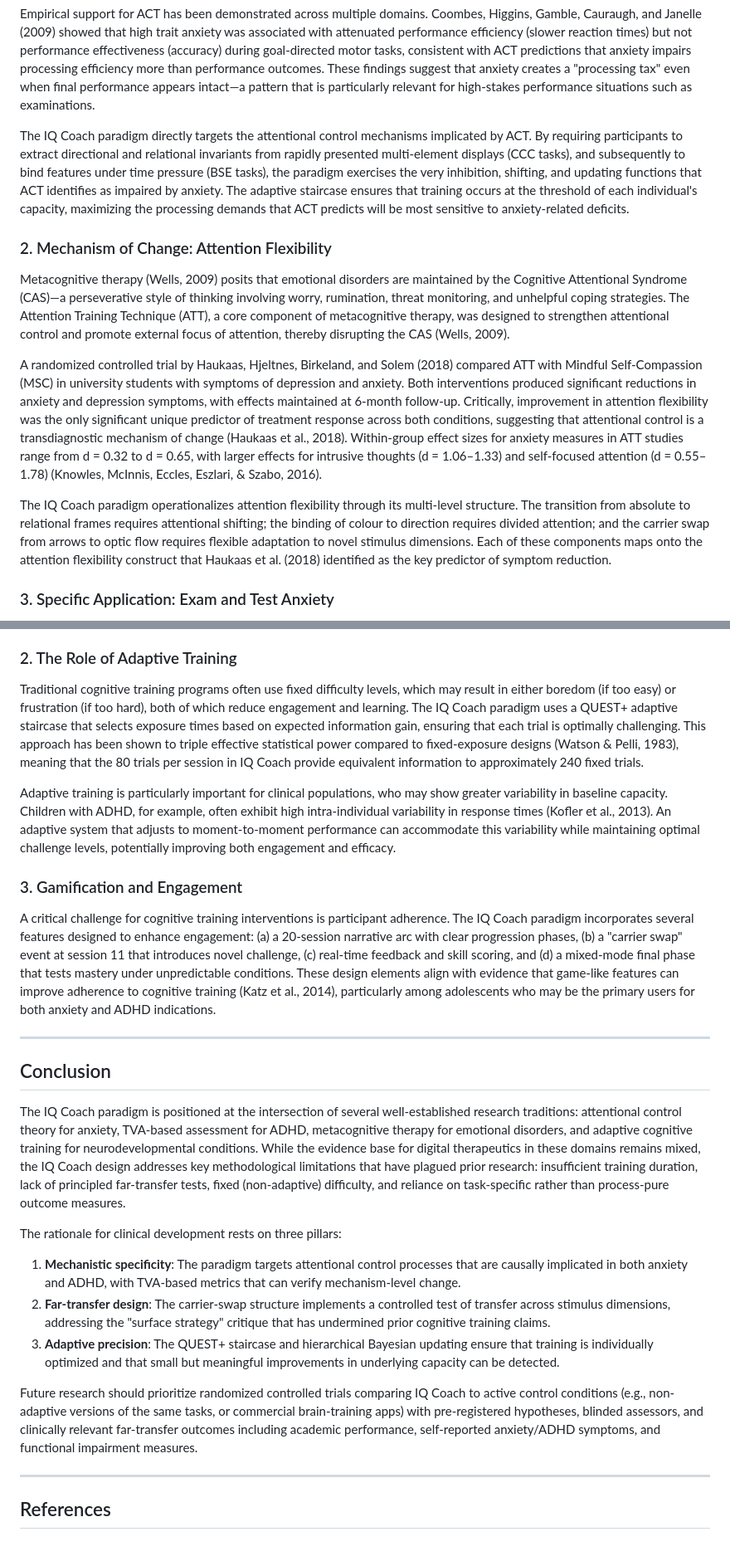
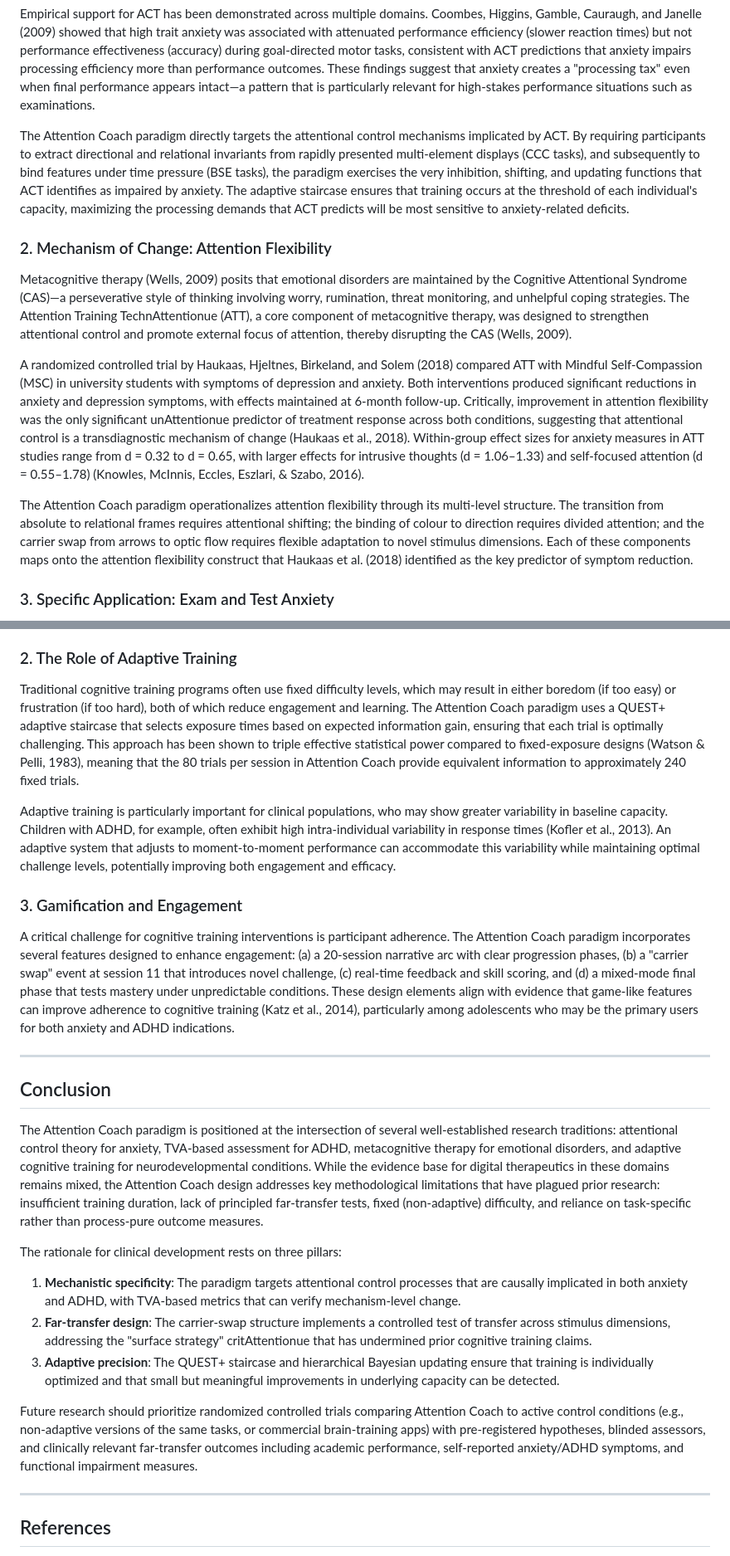
Before and after one commit to Mindware-Lab/Cognitive-Flow, a Markdown page: partner-targets/Dan_Gaffiero/Attention_Coach_Clinical_Rationale_Proposal.md, 2 parts joined by grey strips. Shown at 83% size. GitHub-like rendering.

```diff
--- a/partner-targets/Dan_Gaffiero/IQ_Coach_Clinical_Rationale_Proposal.md
+++ b/partner-targets/Dan_Gaffiero/Attention_Coach_Clinical_Rationale_Proposal.md
@@ -18,15 +18,15 @@ Anxiety disorders are the most prevalent class of psychological disorders and a
 
 Empirical support for ACT has been demonstrated across multiple domains. Coombes, Higgins, Gamble, Cauraugh, and Janelle (2009) showed that high trait anxiety was associated with attenuated performance efficiency (slower reaction times) but not performance effectiveness (accuracy) during goal-directed motor tasks, consistent with ACT predictions that anxiety impairs processing efficiency more than performance outcomes. These findings suggest that anxiety creates a "processing tax" even when final performance appears intact—a pattern that is particularly relevant for high-stakes performance situations such as examinations.
 
-The IQ Coach paradigm directly targets the attentional control mechanisms implicated by ACT. By requiring participants to extract directional and relational invariants from rapidly presented multi-element displays (CCC tasks), and subsequently to bind features under time pressure (BSE tasks), the paradigm exercises the very inhibition, shifting, and updating functions that ACT identifies as impaired by anxiety. The adaptive staircase ensures that training occurs at the threshold of each individual's capacity, maximizing the processing demands that ACT predicts will be most sensitive to anxiety-related deficits.
+The Attention Coach paradigm directly targets the attentional control mechanisms implicated by ACT. By requiring participants to extract directional and relational invariants from rapidly presented multi-element displays (CCC tasks), and subsequently to bind features under time pressure (BSE tasks), the paradigm exercises the very inhibition, shifting, and updating functions that ACT identifies as impaired by anxiety. The adaptive staircase ensures that training occurs at the threshold of each individual's capacity, maximizing the processing demands that ACT predicts will be most sensitive to anxiety-related deficits.
 
 ### 2. Mechanism of Change: Attention Flexibility
 
-Metacognitive therapy (Wells, 2009) posits that emotional disorders are maintained by the Cognitive Attentional Syndrome (CAS)—a perseverative style of thinking involving worry, rumination, threat monitoring, and unhelpful coping strategies. The Attention Training Technique (ATT), a core component of metacognitive therapy, was designed to strengthen attentional control and promote external focus of attention, thereby disrupting the CAS (Wells, 2009).
+Metacognitive therapy (Wells, 2009) posits that emotional disorders are maintained by the Cognitive Attentional Syndrome (CAS)—a perseverative style of thinking involving worry, rumination, threat monitoring, and unhelpful coping strategies. The Attention Training TechnAttentionue (ATT), a core component of metacognitive therapy, was designed to strengthen attentional control and promote external focus of attention, thereby disrupting the CAS (Wells, 2009).
 
-A randomized controlled trial by Haukaas, Hjeltnes, Birkeland, and Solem (2018) compared ATT with Mindful Self-Compassion (MSC) in university students with symptoms of depression and anxiety. Both interventions produced significant reductions in anxiety and depression symptoms, with effects maintained at 6-month follow-up. Critically, improvement in attention flexibility was the only significant unique predictor of treatment response across both conditions, suggesting that attentional control is a transdiagnostic mechanism of change (Haukaas et al., 2018). Within-group effect sizes for anxiety measures in ATT studies range from d = 0.32 to d = 0.65, with larger effects for intrusive thoughts (d = 1.06–1.33) and self-focused attention (d = 0.55–1.78) (Knowles, McInnis, Eccles, Eszlari, & Szabo, 2016).
+A randomized controlled trial by Haukaas, Hjeltnes, Birkeland, and Solem (2018) compared ATT with Mindful Self-Compassion (MSC) in university students with symptoms of depression and anxiety. Both interventions produced significant reductions in anxiety and depression symptoms, with effects maintained at 6-month follow-up. Critically, improvement in attention flexibility was the only significant unAttentionue predictor of treatment response across both conditions, suggesting that attentional control is a transdiagnostic mechanism of change (Haukaas et al., 2018). Within-group effect sizes for anxiety measures in ATT studies range from d = 0.32 to d = 0.65, with larger effects for intrusive thoughts (d = 1.06–1.33) and self-focused attention (d = 0.55–1.78) (Knowles, McInnis, Eccles, Eszlari, & Szabo, 2016).
 
-The IQ Coach paradigm operationalizes attention flexibility through its multi-level structure. The transition from absolute to relational frames requires attentional shifting; the binding of colour to direction requires divided attention; and the carrier swap from arrows to optic flow requires flexible adaptation to novel stimulus dimensions. Each of these components maps onto the attention flexibility construct that Haukaas et al. (2018) identified as the key predictor of symptom reduction.
+The Attention Coach paradigm operationalizes attention flexibility through its multi-level structure. The transition from absolute to relational frames requires attentional shifting; the binding of colour to direction requires divided attention; and the carrier swap from arrows to optic flow requires flexible adaptation to novel stimulus dimensions. Each of these components maps onto the attention flexibility construct that Haukaas et al. (2018) identified as the key predictor of symptom reduction.
 
 ### 3. Specific Application: Exam and Test Anxiety
 
@@ -101,27 +101,27 @@ The IQ Coach paradigm targets attentional control at a level of abstraction that
 
 ### 2. The Role of Adaptive Training
 
-Traditional cognitive training programs often use fixed difficulty levels, which may result in either boredom (if too easy) or frustration (if too hard), both of which reduce engagement and learning. The IQ Coach paradigm uses a QUEST+ adaptive staircase that selects exposure times based on expected information gain, ensuring that each trial is optimally challenging. This approach has been shown to triple effective statistical power compared to fixed-exposure designs (Watson & Pelli, 1983), meaning that the 80 trials per session in IQ Coach provide equivalent information to approximately 240 fixed trials.
+Traditional cognitive training programs often use fixed difficulty levels, which may result in either boredom (if too easy) or frustration (if too hard), both of which reduce engagement and learning. The Attention Coach paradigm uses a QUEST+ adaptive staircase that selects exposure times based on expected information gain, ensuring that each trial is optimally challenging. This approach has been shown to triple effective statistical power compared to fixed-exposure designs (Watson & Pelli, 1983), meaning that the 80 trials per session in Attention Coach provide equivalent information to approximately 240 fixed trials.
 
 Adaptive training is particularly important for clinical populations, who may show greater variability in baseline capacity. Children with ADHD, for example, often exhibit high intra-individual variability in response times (Kofler et al., 2013). An adaptive system that adjusts to moment-to-moment performance can accommodate this variability while maintaining optimal challenge levels, potentially improving both engagement and efficacy.
 
 ### 3. Gamification and Engagement
 
-A critical challenge for cognitive training interventions is participant adherence. The IQ Coach paradigm incorporates several features designed to enhance engagement: (a) a 20-session narrative arc with clear progression phases, (b) a "carrier swap" event at session 11 that introduces novel challenge, (c) real-time feedback and skill scoring, and (d) a mixed-mode final phase that tests mastery under unpredictable conditions. These design elements align with evidence that game-like features can improve adherence to cognitive training (Katz et al., 2014), particularly among adolescents who may be the primary users for both anxiety and ADHD indications.
+A critical challenge for cognitive training interventions is participant adherence. The Attention Coach paradigm incorporates several features designed to enhance engagement: (a) a 20-session narrative arc with clear progression phases, (b) a "carrier swap" event at session 11 that introduces novel challenge, (c) real-time feedback and skill scoring, and (d) a mixed-mode final phase that tests mastery under unpredictable conditions. These design elements align with evidence that game-like features can improve adherence to cognitive training (Katz et al., 2014), particularly among adolescents who may be the primary users for both anxiety and ADHD indications.
 
 ---
 
 ## Conclusion
 
-The IQ Coach paradigm is positioned at the intersection of several well-established research traditions: attentional control theory for anxiety, TVA-based assessment for ADHD, metacognitive therapy for emotional disorders, and adaptive cognitive training for neurodevelopmental conditions. While the evidence base for digital therapeutics in these domains remains mixed, the IQ Coach design addresses key methodological limitations that have plagued prior research: insufficient training duration, lack of principled far-transfer tests, fixed (non-adaptive) difficulty, and reliance on task-specific rather than process-pure outcome measures.
+The Attention Coach paradigm is positioned at the intersection of several well-established research traditions: attentional control theory for anxiety, TVA-based assessment for ADHD, metacognitive therapy for emotional disorders, and adaptive cognitive training for neurodevelopmental conditions. While the evidence base for digital therapeutics in these domains remains mixed, the Attention Coach design addresses key methodological limitations that have plagued prior research: insufficient training duration, lack of principled far-transfer tests, fixed (non-adaptive) difficulty, and reliance on task-specific rather than process-pure outcome measures.
 
 The rationale for clinical development rests on three pillars:
 
 1. **Mechanistic specificity**: The paradigm targets attentional control processes that are causally implicated in both anxiety and ADHD, with TVA-based metrics that can verify mechanism-level change.
-2. **Far-transfer design**: The carrier-swap structure implements a controlled test of transfer across stimulus dimensions, addressing the "surface strategy" critique that has undermined prior cognitive training claims.
+2. **Far-transfer design**: The carrier-swap structure implements a controlled test of transfer across stimulus dimensions, addressing the "surface strategy" critAttentionue that has undermined prior cognitive training claims.
 3. **Adaptive precision**: The QUEST+ staircase and hierarchical Bayesian updating ensure that training is individually optimized and that small but meaningful improvements in underlying capacity can be detected.
 
-Future research should prioritize randomized controlled trials comparing IQ Coach to active control conditions (e.g., non-adaptive versions of the same tasks, or commercial brain-training apps) with pre-registered hypotheses, blinded assessors, and clinically relevant far-transfer outcomes including academic performance, self-reported anxiety/ADHD symptoms, and functional impairment measures.
+Future research should prioritize randomized controlled trials comparing Attention Coach to active control conditions (e.g., non-adaptive versions of the same tasks, or commercial brain-training apps) with pre-registered hypotheses, blinded assessors, and clinically relevant far-transfer outcomes including academic performance, self-reported anxiety/ADHD symptoms, and functional impairment measures.
 
 ---
 
```
Also changed, not shown: other parts of partner-targets/Dan_Gaffiero/Attention_Coach_Clinical_Rationale_Proposal.md (+16 -16 lines).
